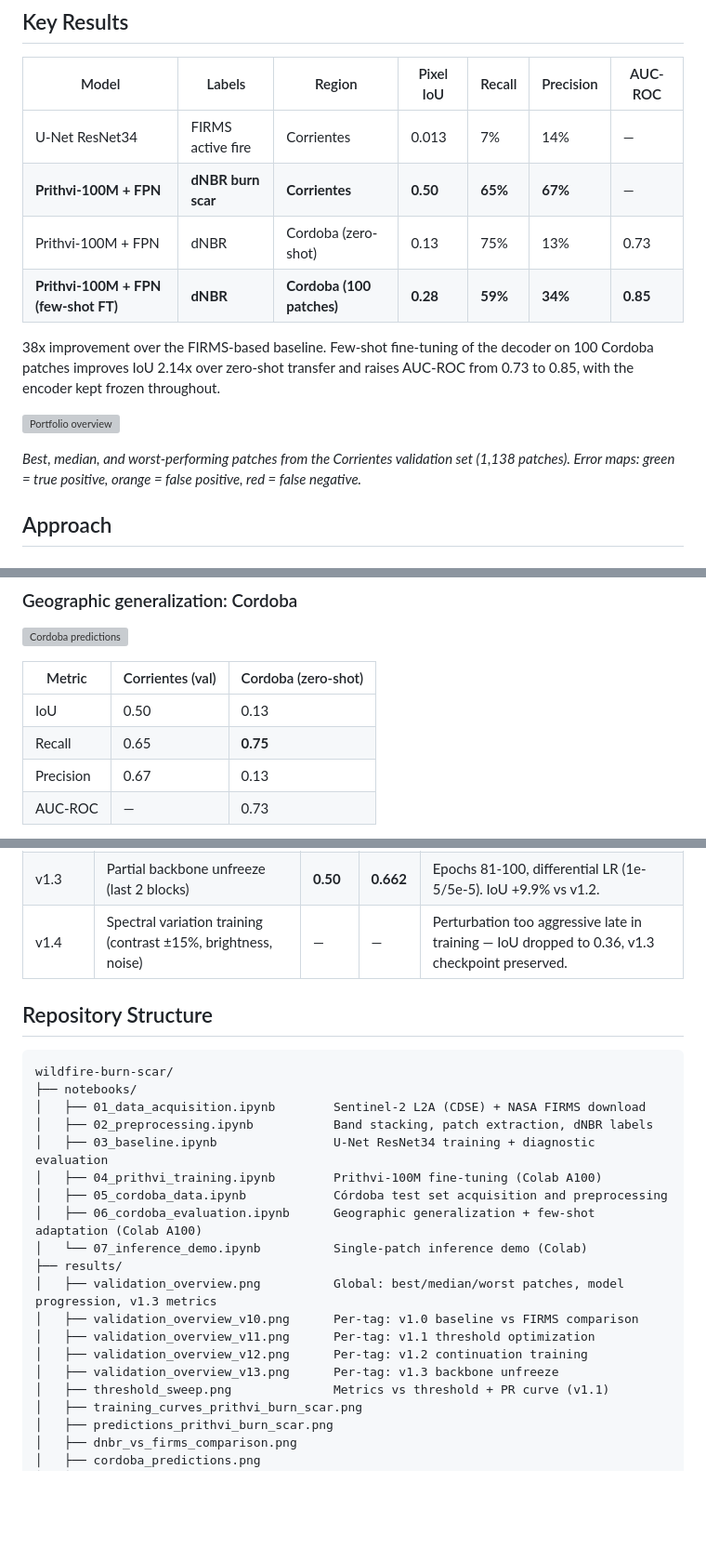
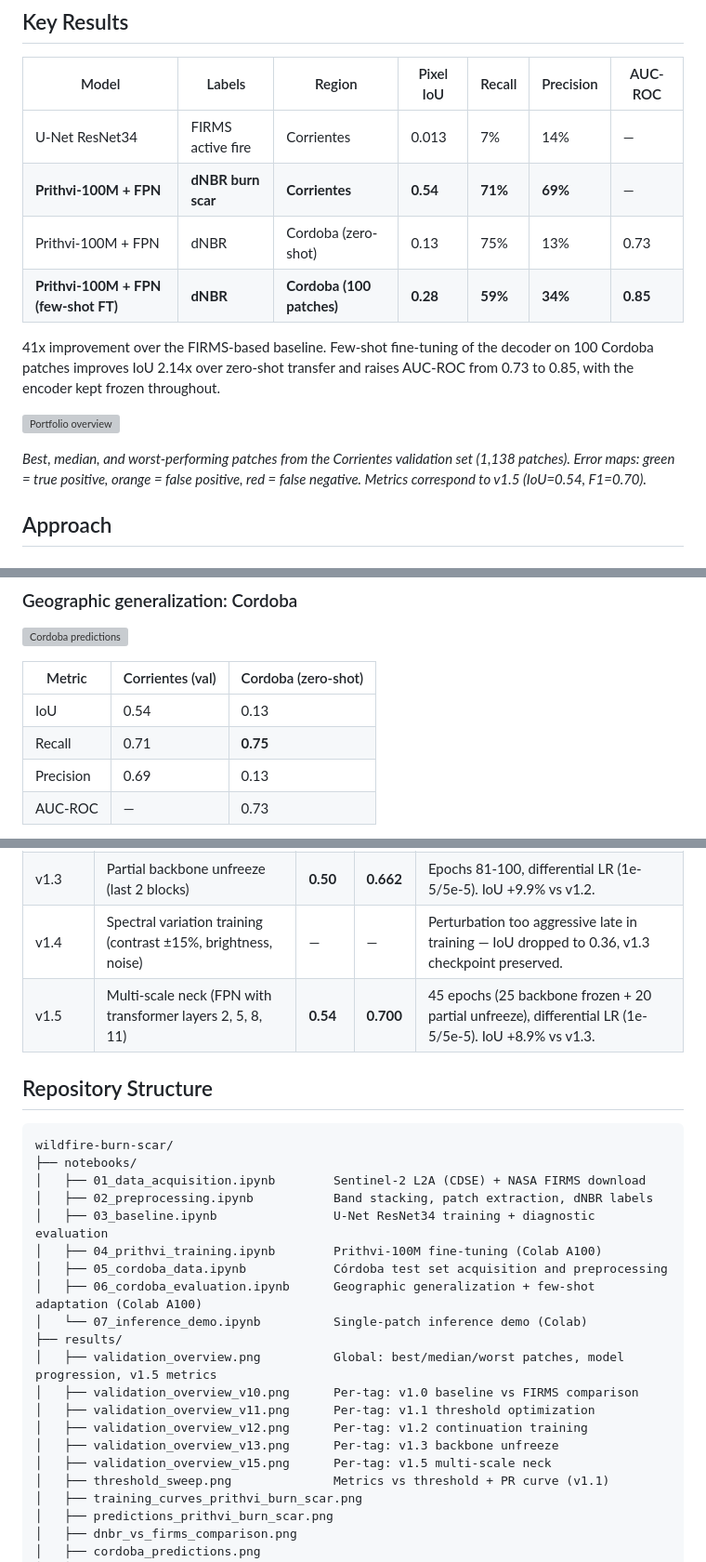
Before and after one commit to aacunapintos/wildfire-burn-scar-detection, a Markdown page: README.md, 3 parts joined by grey strips. Shown at 93% size. GitHub-like rendering; blank space fills up the shorter version; grey boxes are pictures that could not be loaded.

Commit message:
v1.5: multi-scale neck — IoU 0.50→0.54, F1 0.662→0.700
Multi-scale FPN neck fuses Prithvi transformer layers 2, 5, 8, 11
via top-down lateral connections. Phase 1 (25 epochs, frozen backbone)
+ Phase 2 (20 epochs, last 2 blocks unfrozen). IoU +8.9% vs v1.3.

```diff
--- a/README.md
+++ b/README.md
@@ -7,15 +7,15 @@ Semantic segmentation of wildfire burn scars using the IBM/NASA Prithvi-100M geo
 | Model | Labels | Region | Pixel IoU | Recall | Precision | AUC-ROC |
 |---|---|---|---|---|---|---|
 | U-Net ResNet34 | FIRMS active fire | Corrientes | 0.013 | 7% | 14% | — |
-| **Prithvi-100M + FPN** | **dNBR burn scar** | **Corrientes** | **0.50** | **65%** | **67%** | — |
+| **Prithvi-100M + FPN** | **dNBR burn scar** | **Corrientes** | **0.54** | **71%** | **69%** | — |
 | Prithvi-100M + FPN | dNBR | Cordoba (zero-shot) | 0.13 | 75% | 13% | 0.73 |
 | **Prithvi-100M + FPN (few-shot FT)** | **dNBR** | **Cordoba (100 patches)** | **0.28** | **59%** | **34%** | **0.85** |
 
-38x improvement over the FIRMS-based baseline. Few-shot fine-tuning of the decoder on 100 Cordoba patches improves IoU 2.14x over zero-shot transfer and raises AUC-ROC from 0.73 to 0.85, with the encoder kept frozen throughout.
+41x improvement over the FIRMS-based baseline. Few-shot fine-tuning of the decoder on 100 Cordoba patches improves IoU 2.14x over zero-shot transfer and raises AUC-ROC from 0.73 to 0.85, with the encoder kept frozen throughout.
 
 ![Portfolio overview](results/validation_overview.png)
 
-*Best, median, and worst-performing patches from the Corrientes validation set (1,138 patches). Error maps: green = true positive, orange = false positive, red = false negative.*
+*Best, median, and worst-performing patches from the Corrientes validation set (1,138 patches). Error maps: green = true positive, orange = false positive, red = false negative. Metrics correspond to v1.5 (IoU=0.54, F1=0.70).*
 
 ## Approach
 
@@ -98,9 +99,9 @@ Sweeping thresholds 0.05→0.95 on the validation set reveals that the optimal o
 
 | Metric | Corrientes (val) | Cordoba (zero-shot) |
 |---|---|---|
-| IoU | 0.50 | 0.13 |
-| Recall | 0.65 | **0.75** |
-| Precision | 0.67 | 0.13 |
+| IoU | 0.54 | 0.13 |
+| Recall | 0.71 | **0.75** |
+| Precision | 0.69 | 0.13 |
 | AUC-ROC | — | 0.73 |
 
 The model retains high recall in Cordoba (75% of real burn scars detected) but precision drops due to spectral distribution shift between the Corrientes wetlands biome and the Cordoba mountain scrubland. AUC-ROC of 0.73 confirms the model learned transferable burn-scar spectral features.
@@ -137,6 +138,7 @@ Planned future work: multi-region training to reduce domain gap from the start,
 | v1.2 | Continuation training epochs 41-80 | 0.45 | 0.621 | Best checkpoint epoch 73. Precision +18% vs v1.1. |
 | v1.3 | Partial backbone unfreeze (last 2 blocks) | **0.50** | **0.662** | Epochs 81-100, differential LR (1e-5/5e-5). IoU +9.9% vs v1.2. |
 | v1.4 | Spectral variation training (contrast ±15%, brightness, noise) | — | — | Perturbation too aggressive late in training — IoU dropped to 0.36, v1.3 checkpoint preserved. |
+| v1.5 | Multi-scale neck (FPN with transformer layers 2, 5, 8, 11) | **0.54** | **0.700** | 45 epochs (25 backbone frozen + 20 partial unfreeze), differential LR (1e-5/5e-5). IoU +8.9% vs v1.3. |
 
 ## Repository Structure
 
@@ -151,11 +153,12 @@ wildfire-burn-scar/
 │   ├── 06_cordoba_evaluation.ipynb      Geographic generalization + few-shot adaptation (Colab A100)
 │   └── 07_inference_demo.ipynb          Single-patch inference demo (Colab)
 ├── results/
-│   ├── validation_overview.png          Global: best/median/worst patches, model progression, v1.3 metrics
+│   ├── validation_overview.png          Global: best/median/worst patches, model progression, v1.5 metrics
 │   ├── validation_overview_v10.png      Per-tag: v1.0 baseline vs FIRMS comparison
 │   ├── validation_overview_v11.png      Per-tag: v1.1 threshold optimization
 │   ├── validation_overview_v12.png      Per-tag: v1.2 continuation training
 │   ├── validation_overview_v13.png      Per-tag: v1.3 backbone unfreeze
+│   ├── validation_overview_v15.png      Per-tag: v1.5 multi-scale neck
 │   ├── threshold_sweep.png              Metrics vs threshold + PR curve (v1.1)
 │   ├── training_curves_prithvi_burn_scar.png
 │   ├── predictions_prithvi_burn_scar.png
```
Also changed, not shown: other parts of README.md (+3 -2 lines).
